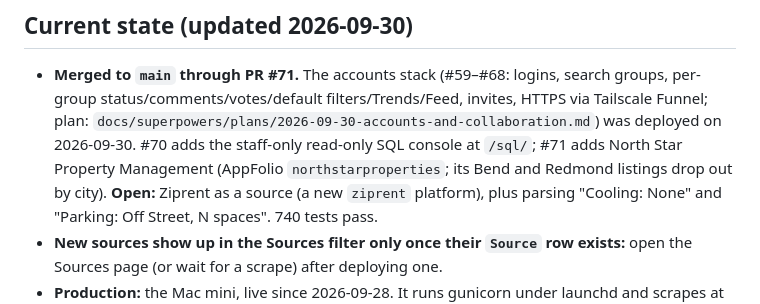
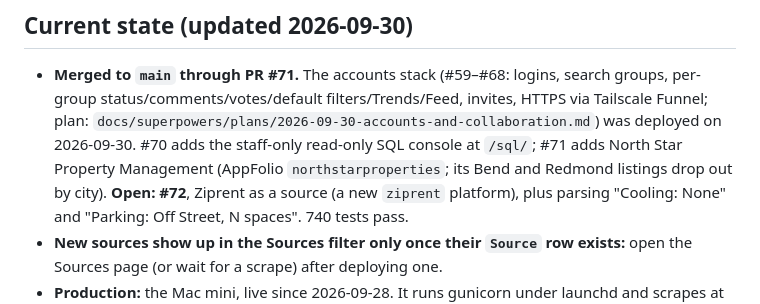
Before and after one commit to scotttam/condo-finder, a Markdown page: CLAUDE.md, the part around the change. Drawn GitHub-style.

Commit message:
docs: note PR #72 in CLAUDE.md
Co-Authored-By: Claude Opus 5.5 <noreply@anthropic.com>

```diff
--- a/CLAUDE.md
+++ b/CLAUDE.md
@@ -18,7 +18,7 @@ how to continue it.
   status/comments/votes/default filters/Trends/Feed, invites, HTTPS via Tailscale Funnel; plan:
   `docs/superpowers/plans/2026-09-30-accounts-and-collaboration.md`) was deployed on 2026-09-30. #70 adds
   the staff-only read-only SQL console at `/sql/`; #71 adds North Star Property Management (AppFolio
-  `northstarproperties`; its Bend and Redmond listings drop out by city). **Open:** Ziprent as a source
+  `northstarproperties`; its Bend and Redmond listings drop out by city). **Open: #72**, Ziprent as a source
   (a new `ziprent` platform), plus parsing "Cooling: None" and "Parking: Off Street, N spaces". 740 tests pass.
 - **New sources show up in the Sources filter only once their `Source` row exists:** open the Sources page
   (or wait for a scrape) after deploying one.
```
